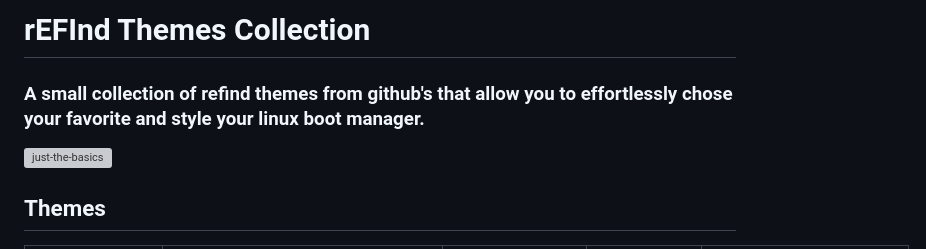
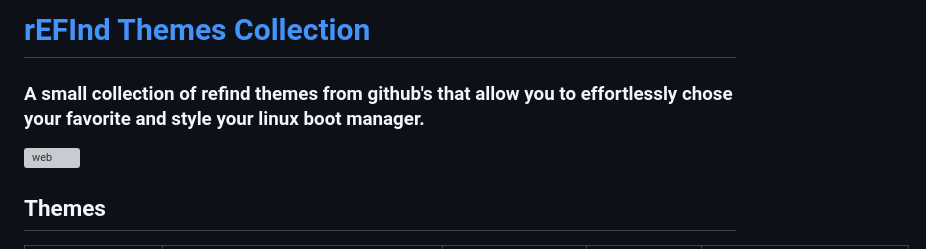
Before and after one commit to martinmilani/rEFInd-theme-collection, a Markdown page: README.md, the part around the change. GitHub-like rendering; grey boxes are pictures that could not be loaded.

Commit message:
Update README.md
Add webpage link on image

```diff
--- a/README.md
+++ b/README.md
@@ -1,7 +1,9 @@
-# rEFInd Themes Collection
+# [rEFInd Themes Collection](https://refind-themes-collection.netlify.app/)
 ### A small collection of refind themes from github's that allow you to effortlessly chose your favorite and style your linux boot manager.
 
-![just-the-basics](https://res.cloudinary.com/dfx8zvzvt/image/upload/v1710781961/rEFInd-themes/refind-theme-collection_lbga3x.png)
+[![web](https://res.cloudinary.com/dfx8zvzvt/image/upload/v1710781961/rEFInd-themes/refind-theme-collection_lbga3x.png)](https://refind-themes-collection.netlify.app/)
+
+
 
 ## Themes
 | Name | Description | User | Multiple Backgrounds | Image |
```
